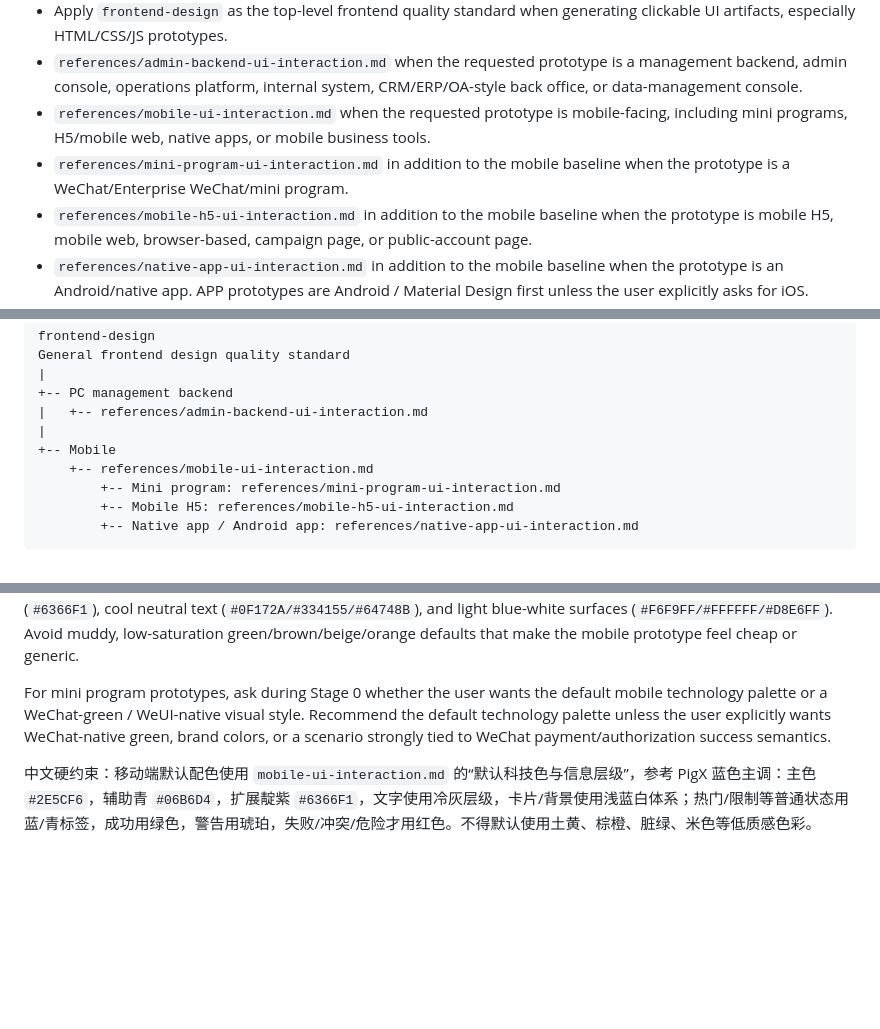
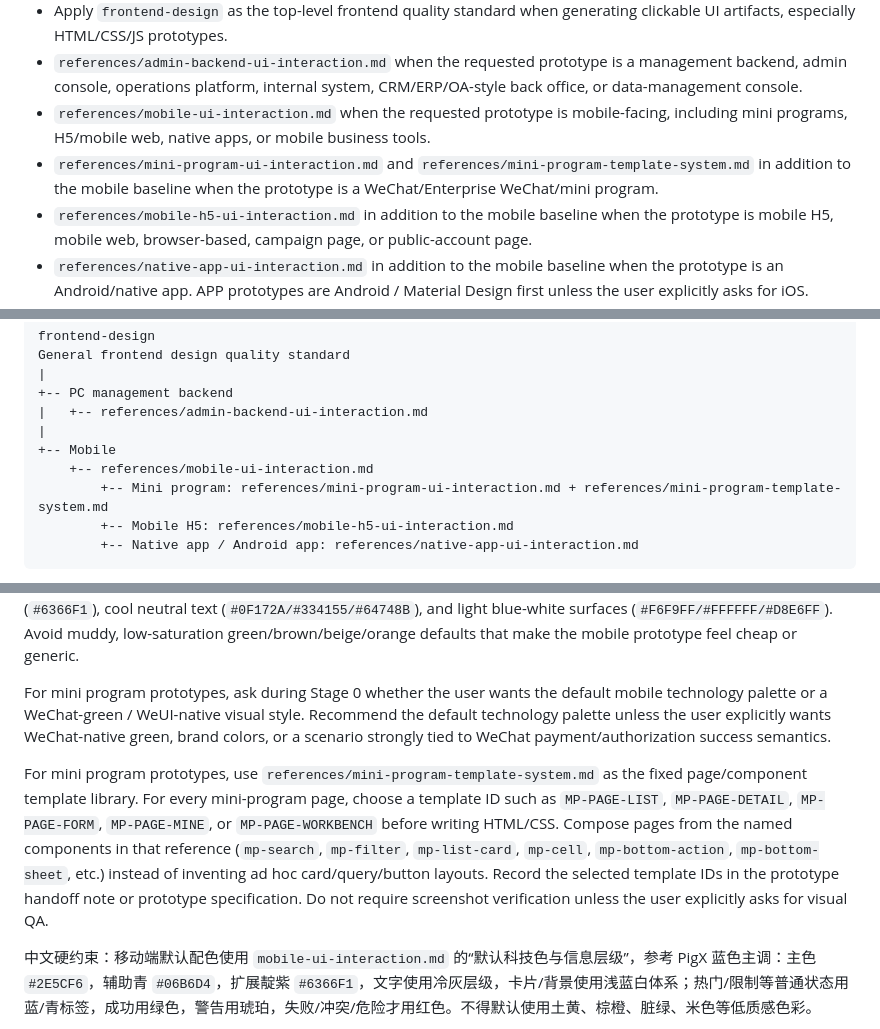
Before and after one commit to liangpei2008/SKILL, a Markdown page: prototype-generation/SKILL.md, 3 parts joined by grey strips. Rendered like a GitHub page; blank space fills up the shorter version.

Commit message:
Add mini program template system

````diff
--- a/prototype-generation/SKILL.md
+++ b/prototype-generation/SKILL.md
@@ -57,7 +57,7 @@ Read the relevant bundled references before running the workflow:
 - Apply `frontend-design` as the top-level frontend quality standard when generating clickable UI artifacts, especially HTML/CSS/JS prototypes.
 - `references/admin-backend-ui-interaction.md` when the requested prototype is a management backend, admin console, operations platform, internal system, CRM/ERP/OA-style back office, or data-management console.
 - `references/mobile-ui-interaction.md` when the requested prototype is mobile-facing, including mini programs, H5/mobile web, native apps, or mobile business tools.
-- `references/mini-program-ui-interaction.md` in addition to the mobile baseline when the prototype is a WeChat/Enterprise WeChat/mini program.
+- `references/mini-program-ui-interaction.md` and `references/mini-program-template-system.md` in addition to the mobile baseline when the prototype is a WeChat/Enterprise WeChat/mini program.
 - `references/mobile-h5-ui-interaction.md` in addition to the mobile baseline when the prototype is mobile H5, mobile web, browser-based, campaign page, or public-account page.
 - `references/native-app-ui-interaction.md` in addition to the mobile baseline when the prototype is an Android/native app. APP prototypes are Android / Material Design first unless the user explicitly asks for iOS.
 - `assets/html-prototype-template/` when generating a standalone HTML prototype and the project does not already provide a better frontend stack.
@@ -75,7 +75,7 @@ General frontend design quality standard
 |
 +-- Mobile
     +-- references/mobile-ui-interaction.md
-        +-- Mini program: references/mini-program-ui-interaction.md
+        +-- Mini program: references/mini-program-ui-interaction.md + references/mini-program-template-system.md
         +-- Mobile H5: references/mobile-h5-ui-interaction.md
         +-- Native app / Android app: references/native-app-ui-interaction.md
 ```
@@ -179,6 +179,8 @@ For all mobile terminals, including mini programs, mobile H5, mobile web, and na
 
 For mini program prototypes, ask during Stage 0 whether the user wants the default mobile technology palette or a WeChat-green / WeUI-native visual style. Recommend the default technology palette unless the user explicitly wants WeChat-native green, brand colors, or a scenario strongly tied to WeChat payment/authorization success semantics.
 
+For mini program prototypes, use `references/mini-program-template-system.md` as the fixed page/component template library. For every mini-program page, choose a template ID such as `MP-PAGE-LIST`, `MP-PAGE-DETAIL`, `MP-PAGE-FORM`, `MP-PAGE-MINE`, or `MP-PAGE-WORKBENCH` before writing HTML/CSS. Compose pages from the named components in that reference (`mp-search`, `mp-filter`, `mp-list-card`, `mp-cell`, `mp-bottom-action`, `mp-bottom-sheet`, etc.) instead of inventing ad hoc card/query/button layouts. Record the selected template IDs in the prototype handoff note or prototype specification. Do not require screenshot verification unless the user explicitly asks for visual QA.
+
 中文硬约束：移动端默认配色使用 `mobile-ui-interaction.md` 的“默认科技色与信息层级”，参考 PigX 蓝色主调：主色 `#2E5CF6`，辅助青 `#06B6D4`，扩展靛紫 `#6366F1`，文字使用冷灰层级，卡片/背景使用浅蓝白体系；热门/限制等普通状态用蓝/青标签，成功用绿色，警告用琥珀，失败/冲突/危险才用红色。不得默认使用土黄、棕橙、脏绿、米色等低质感色彩。
 
 中文硬约束：如果终端类型是小程序，阶段零必须提示用户选择配色：1）默认移动端科技色（推荐）；2）微信绿/WeUI 原生风格。用户未选择前，默认建议科技色，但不得声称已确认微信绿。
````
Also changed, not shown: other parts of prototype-generation/SKILL.md (+1 -0 lines), prototype-generation/references/mini-program-template-system.md (added, +220 -0 lines), prototype-generation/references/mini-program-ui-interaction.md (+1 -0 lines).
